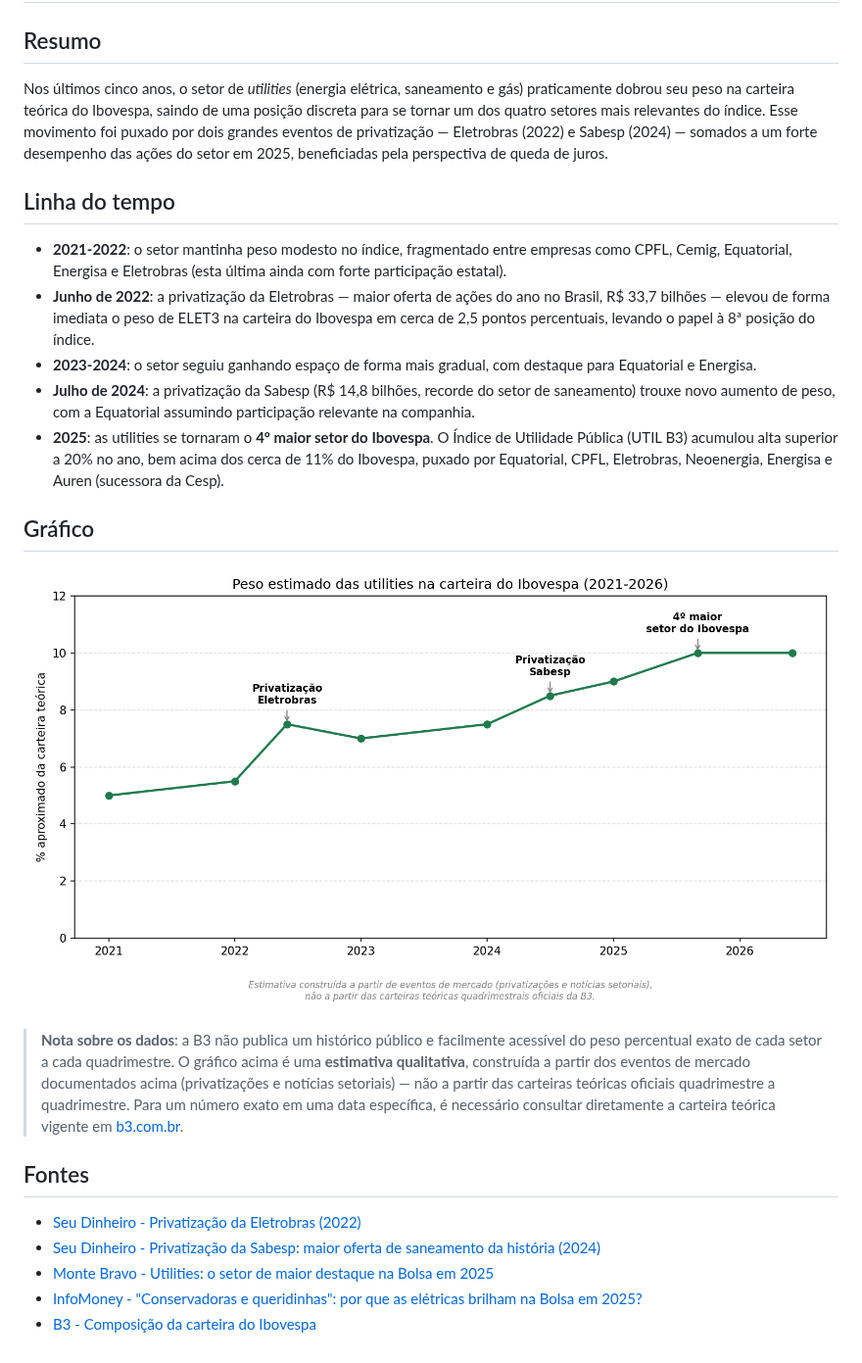
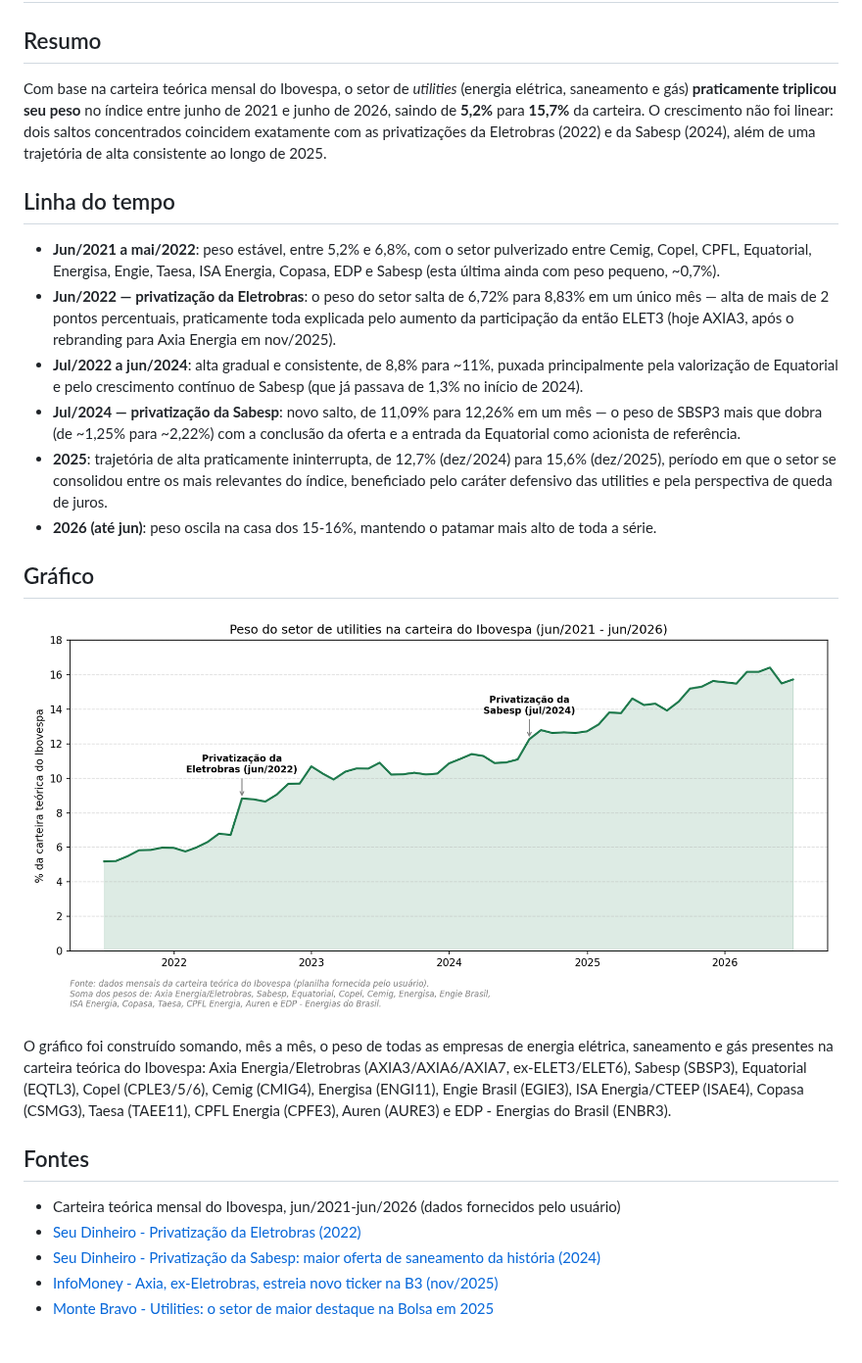
Before and after one commit to azebad/investigacao-cnpj, a Markdown page: analises/peso-utilities-ibovespa.md, the part around one of its changes. Shown at 98% size. Rendered like a GitHub page; pictures changed too: analises/peso-utilities-ibovespa.png.

Commit message:
Substitui estimativas por dados reais da carteira teórica do Ibovespa (2021-2026)

```diff
--- a/analises/peso-utilities-ibovespa.md
+++ b/analises/peso-utilities-ibovespa.md
@@ -2,32 +2,35 @@
 
 ## Resumo
 
-Nos últimos cinco anos, o setor de *utilities* (energia elétrica, saneamento
-e gás) praticamente dobrou seu peso na carteira teórica do Ibovespa, saindo
-de uma posição discreta para se tornar um dos quatro setores mais relevantes
-do índice. Esse movimento foi puxado por dois grandes eventos de
-privatização — Eletrobras (2022) e Sabesp (2024) — somados a um forte
-desempenho das ações do setor em 2025, beneficiadas pela perspectiva de queda
-de juros.
+Com base na carteira teórica mensal do Ibovespa, o setor de *utilities*
+(energia elétrica, saneamento e gás) **praticamente triplicou seu peso** no
+índice entre junho de 2021 e junho de 2026, saindo de **5,2%** para **15,7%**
+da carteira. O crescimento não foi linear: dois saltos concentrados coincidem
+exatamente com as privatizações da Eletrobras (2022) e da Sabesp (2024), além
+de uma trajetória de alta consistente ao longo de 2025.
 
 ## Linha do tempo
 
-- **2021-2022**: o setor mantinha peso modesto no índice, fragmentado entre
-  empresas como CPFL, Cemig, Equatorial, Energisa e Eletrobras (esta última
-  ainda com forte participação estatal).
-- **Junho de 2022**: a privatização da Eletrobras — maior oferta de ações do
-  ano no Brasil, R$ 33,7 bilhões — elevou de forma imediata o peso de ELET3
-  na carteira do Ibovespa em cerca de 2,5 pontos percentuais, levando o papel
-  à 8ª posição do índice.
-- **2023-2024**: o setor seguiu ganhando espaço de forma mais gradual, com
-  destaque para Equatorial e Energisa.
-- **Julho de 2024**: a privatização da Sabesp (R$ 14,8 bilhões, recorde do
-  setor de saneamento) trouxe novo aumento de peso, com a Equatorial
-  assumindo participação relevante na companhia.
-- **2025**: as utilities se tornaram o **4º maior setor do Ibovespa**. O
-  Índice de Utilidade Pública (UTIL B3) acumulou alta superior a 20% no ano,
-  bem acima dos cerca de 11% do Ibovespa, puxado por Equatorial, CPFL,
-  Eletrobras, Neoenergia, Energisa e Auren (sucessora da Cesp).
+- **Jun/2021 a mai/2022**: peso estável, entre 5,2% e 6,8%, com o setor
+  pulverizado entre Cemig, Copel, CPFL, Equatorial, Energisa, Engie, Taesa,
+  ISA Energia, Copasa, EDP e Sabesp (esta última ainda com peso pequeno,
+  ~0,7%).
+- **Jun/2022 — privatização da Eletrobras**: o peso do setor salta de 6,72%
+  para 8,83% em um único mês — alta de mais de 2 pontos percentuais,
+  praticamente toda explicada pelo aumento da participação da então ELET3
+  (hoje AXIA3, após o rebranding para Axia Energia em nov/2025).
+- **Jul/2022 a jun/2024**: alta gradual e consistente, de 8,8% para ~11%,
+  puxada principalmente pela valorização de Equatorial e pelo crescimento
+  contínuo de Sabesp (que já passava de 1,3% no início de 2024).
+- **Jul/2024 — privatização da Sabesp**: novo salto, de 11,09% para 12,26% em
+  um mês — o peso de SBSP3 mais que dobra (de ~1,25% para ~2,22%) com a
+  conclusão da oferta e a entrada da Equatorial como acionista de referência.
+- **2025**: trajetória de alta praticamente ininterrupta, de 12,7% (dez/2024)
+  para 15,6% (dez/2025), período em que o setor se consolidou entre os mais
+  relevantes do índice, beneficiado pelo caráter defensivo das utilities e
+  pela perspectiva de queda de juros.
+- **2026 (até jun)**: peso oscila na casa dos 15-16%, mantendo o patamar mais
+  alto de toda a série.
 
 ## Gráfico
 
@@ -35,17 +38,16 @@ de juros.
 
-> **Nota sobre os dados**: a B3 não publica um histórico público e
-> facilmente acessível do peso percentual exato de cada setor a cada
-> quadrimestre. O gráfico acima é uma **estimativa qualitativa**, construída
-> a partir dos eventos de mercado documentados acima (privatizações e
-> notícias setoriais) — não a partir das carteiras teóricas oficiais
-> quadrimestre a quadrimestre. Para um número exato em uma data específica,
-> é necessário consultar diretamente a carteira teórica vigente em
-> [b3.com.br](https://www.b3.com.br/pt_br/market-data-e-indices/indices/indices-amplos/indice-ibovespa-ibovespa-composicao-da-carteira.htm).
+O gráfico foi construído somando, mês a mês, o peso de todas as empresas de
+energia elétrica, saneamento e gás presentes na carteira teórica do Ibovespa:
+Axia Energia/Eletrobras (AXIA3/AXIA6/AXIA7, ex-ELET3/ELET6), Sabesp (SBSP3),
+Equatorial (EQTL3), Copel (CPLE3/5/6), Cemig (CMIG4), Energisa (ENGI11),
+Engie Brasil (EGIE3), ISA Energia/CTEEP (ISAE4), Copasa (CSMG3), Taesa
+(TAEE11), CPFL Energia (CPFE3), Auren (AURE3) e EDP - Energias do Brasil
+(ENBR3).
 
 ## Fontes
 
+- Carteira teórica mensal do Ibovespa, jun/2021-jun/2026 (dados fornecidos pelo usuário)
 - [Seu Dinheiro - Privatização da Eletrobras (2022)](https://www.seudinheiro.com/2022/empresas/privatizacao-da-eletrobras-preco-por-acao-elet3-julw/)
 - [Seu Dinheiro - Privatização da Sabesp: maior oferta de saneamento da história (2024)](https://www.seudinheiro.com/2024/empresas/sabesp-sbsp3-privatizacao-maior-oferta-saneamento-historia-rsgp-ccgg/)
+- [InfoMoney - Axia, ex-Eletrobras, estreia novo ticker na B3 (nov/2025)](https://www.infomoney.com.br/mercados/axia3-axia-ex-eletrobras-estreia-novo-ticker-na-b3-nesta-segunda/)
 - [Monte Bravo - Utilities: o setor de maior destaque na Bolsa em 2025](https://www.montebravo.com.br/blog/investimentos/utilities/)
-- [InfoMoney - "Conservadoras e queridinhas": por que as elétricas brilham na Bolsa em 2025?](https://www.infomoney.com.br/mercados/conservadoras-e-queridinhas-por-que-as-eletricas-brilham-na-bolsa-em-2025/)
-- [B3 - Composição da carteira do Ibovespa](https://www.b3.com.br/pt_br/market-data-e-indices/indices/indices-amplos/indice-ibovespa-ibovespa-composicao-da-carteira.htm)
```
Also changed, not shown: other parts of analises/peso-utilities-ibovespa.md (+1 -1 lines), 2 other files.
